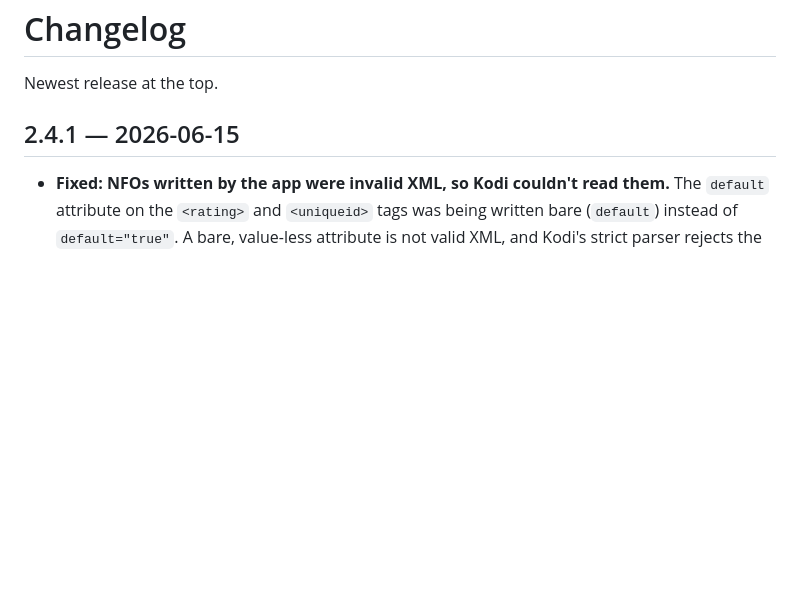
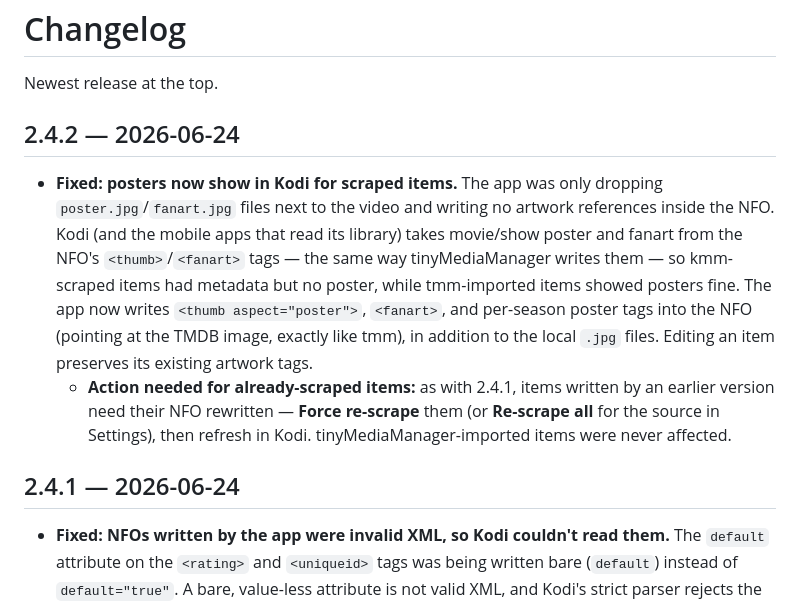
Before and after one commit to smanifold123/Kodi-Media-Manager, a Markdown page: CHANGELOG.md, the part around one of its changes. Rendered like a GitHub page; blank space fills up the shorter version.

```diff
--- a/CHANGELOG.md
+++ b/CHANGELOG.md
@@ -2,7 +2,12 @@
 
 Newest release at the top.
 
-## 2.4.1 — 2026-06-15
+## 2.4.2 — 2026-06-24
+
+- **Fixed: posters now show in Kodi for scraped items.** The app was only dropping `poster.jpg`/`fanart.jpg` files next to the video and writing no artwork references inside the NFO. Kodi (and the mobile apps that read its library) takes movie/show poster and fanart from the NFO's `<thumb>`/`<fanart>` tags — the same way tinyMediaManager writes them — so kmm-scraped items had metadata but no poster, while tmm-imported items showed posters fine. The app now writes `<thumb aspect="poster">`, `<fanart>`, and per-season poster tags into the NFO (pointing at the TMDB image, exactly like tmm), in addition to the local `.jpg` files. Editing an item preserves its existing artwork tags.
+  - **Action needed for already-scraped items:** as with 2.4.1, items written by an earlier version need their NFO rewritten — **Force re-scrape** them (or **Re-scrape all** for the source in Settings), then refresh in Kodi. tinyMediaManager-imported items were never affected.
+
+## 2.4.1 — 2026-06-24
 
 - **Fixed: NFOs written by the app were invalid XML, so Kodi couldn't read them.** The `default` attribute on the `<rating>` and `<uniqueid>` tags was being written bare (`default`) instead of `default="true"`. A bare, value-less attribute is not valid XML, and Kodi's strict parser rejects the whole file — which is why freshly-scraped or edited items showed no plot and no poster in Kodi even though the app displayed them correctly. (The app's own reader is lenient, so it never noticed.) All NFOs the app writes from now on are valid.
   - **Action needed for already-scraped items:** items written by an earlier version still have the bad NFO on disk. To fix them, **Force re-scrape** the affected items (right-click → Force re-scrape), or use **Re-scrape all** for a source in Settings, which rewrites every item that has a stored TMDB id. Then refresh those items in Kodi (or remove and re-add the source) so it re-reads the corrected files. Items imported from tinyMediaManager were never affected.
```
Also changed, not shown: other parts of CHANGELOG.md (+5 -5 lines), README.md (+4 -2 lines).
